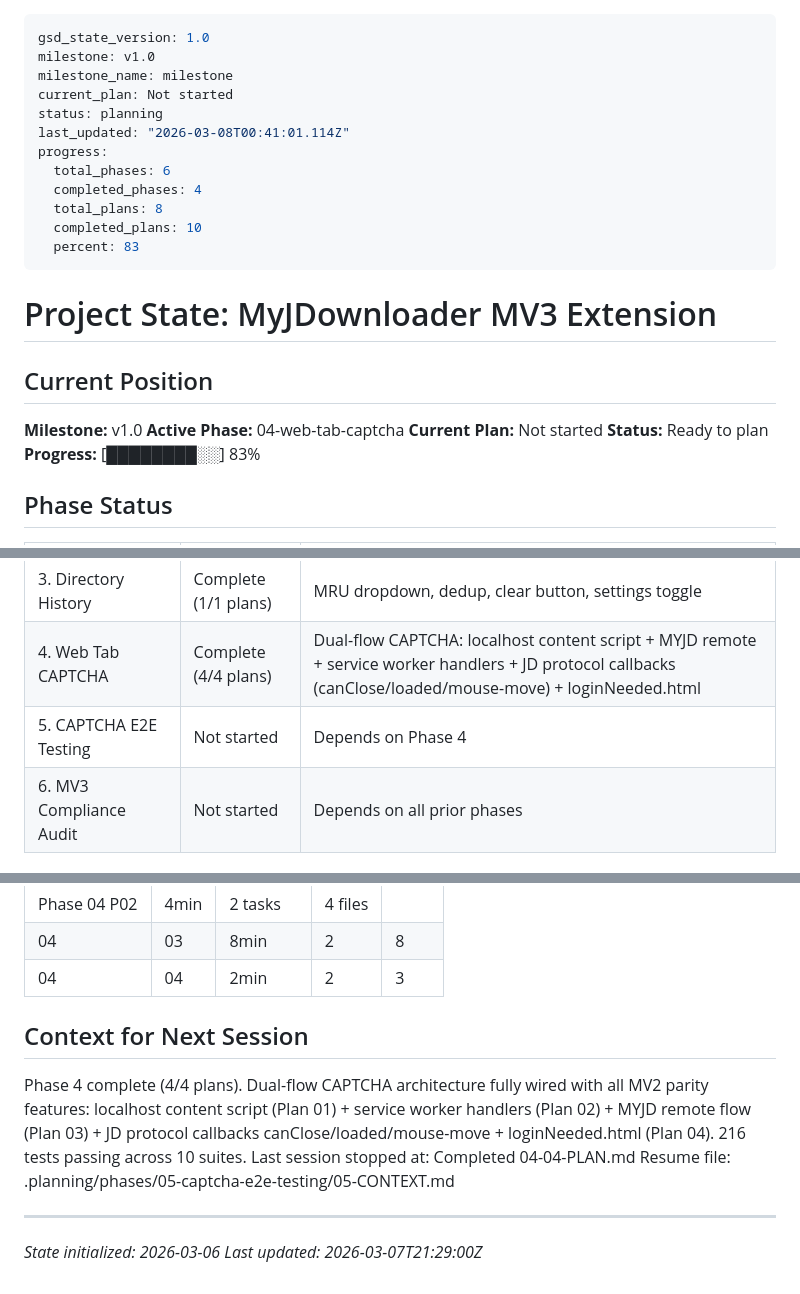
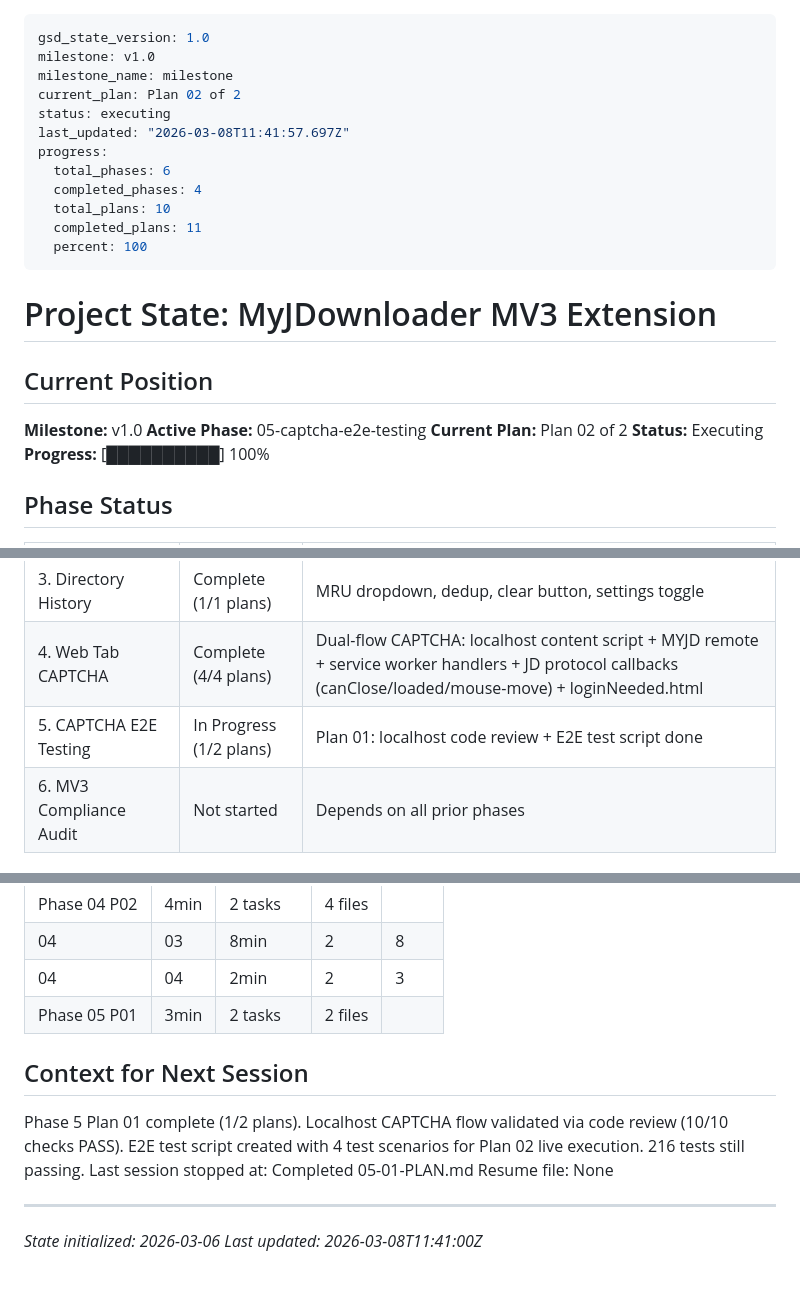
Before and after one commit to magnetgrouplabs/myjdownloader-extension-mv3, a Markdown page: .planning/STATE.md, 3 parts joined by grey strips. Rendered like a GitHub page.

Commit message:
docs(05-01): complete test preparation plan
- SUMMARY.md with self-check PASSED
- STATE.md updated: Phase 5 in progress (1/2 plans)
- ROADMAP.md updated with phase 05 plan progress
- REQUIREMENTS.md: TEST-01 and TEST-02 marked complete

```diff
--- a/.planning/STATE.md
+++ b/.planning/STATE.md
@@ -2,15 +2,15 @@
 gsd_state_version: 1.0
 milestone: v1.0
 milestone_name: milestone
-current_plan: Not started
-status: planning
-last_updated: "2026-03-08T00:41:01.114Z"
+current_plan: Plan 02 of 2
+status: executing
+last_updated: "2026-03-08T11:41:57.697Z"
 progress:
   total_phases: 6
   completed_phases: 4
-  total_plans: 8
-  completed_plans: 10
-  percent: 83
+  total_plans: 10
+  completed_plans: 11
+  percent: 100
 ---
 
 # Project State: MyJDownloader MV3 Extension
@@ -18,10 +18,10 @@ progress:
 ## Current Position
 
 **Milestone:** v1.0
-**Active Phase:** 04-web-tab-captcha
-**Current Plan:** Not started
-**Status:** Ready to plan
-**Progress:** [████████░░] 83%
+**Active Phase:** 05-captcha-e2e-testing
+**Current Plan:** Plan 02 of 2
+**Status:** Executing
+**Progress:** [██████████] 100%
 
 ## Phase Status
 
@@ -31,7 +31,7 @@ progress:
 | 2. Multi-Link Stacking | Complete (2/2 plans) | All LINK requirements verified; sidebar persistence noted |
 | 3. Directory History | Complete (1/1 plans) | MRU dropdown, dedup, clear button, settings toggle |
 | 4. Web Tab CAPTCHA | Complete (4/4 plans) | Dual-flow CAPTCHA: localhost content script + MYJD remote + service worker handlers + JD protocol callbacks (canClose/loaded/mouse-move) + loginNeeded.html |
-| 5. CAPTCHA E2E Testing | Not started | Depends on Phase 4 |
+| 5. CAPTCHA E2E Testing | In Progress (1/2 plans) | Plan 01: localhost code review + E2E test script done |
 | 6. MV3 Compliance Audit | Not started | Depends on all prior phases |
 
 ## Key Decisions
@@ -95,13 +97,14 @@ None currently.
 | Phase 04 P02 | 4min | 2 tasks | 4 files |
 | 04 | 03 | 8min | 2 | 8 |
 | 04 | 04 | 2min | 2 | 3 |
+| Phase 05 P01 | 3min | 2 tasks | 2 files |
 
 ## Context for Next Session
 
-Phase 4 complete (4/4 plans). Dual-flow CAPTCHA architecture fully wired with all MV2 parity features: localhost content script (Plan 01) + service worker handlers (Plan 02) + MYJD remote flow (Plan 03) + JD protocol callbacks canClose/loaded/mouse-move + loginNeeded.html (Plan 04). 216 tests passing across 10 suites.
-Last session stopped at: Completed 04-04-PLAN.md
-Resume file: .planning/phases/05-captcha-e2e-testing/05-CONTEXT.md
+Phase 5 Plan 01 complete (1/2 plans). Localhost CAPTCHA flow validated via code review (10/10 checks PASS). E2E test script created with 4 test scenarios for Plan 02 live execution. 216 tests still passing.
+Last session stopped at: Completed 05-01-PLAN.md
+Resume file: None
 
 ---
 *State initialized: 2026-03-06*
-*Last updated: 2026-03-07T21:29:00Z*
+*Last updated: 2026-03-08T11:41:00Z*
```
Also changed, not shown: other parts of .planning/STATE.md (+2 -0 lines), .planning/REQUIREMENTS.md (+4 -4 lines), 1 other file.
